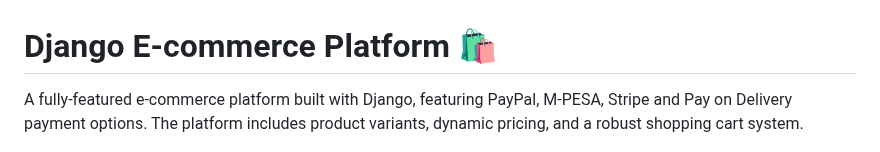
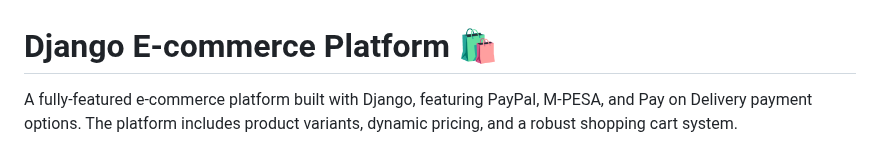
Before and after one commit to indieka900/dj_ecommerce, a Markdown page: README.md, the part around the change. Rendered like a GitHub page.

```diff
--- a/README.md
+++ b/README.md
@@ -1,6 +1,7 @@
 # Django E-commerce Platform 🛍️
 
-A fully-featured e-commerce platform built with Django, featuring PayPal, M-PESA, Stripe and Pay on Delivery payment options. The platform includes product variants, dynamic pricing, and a robust shopping cart system.
+A fully-featured e-commerce platform built with Django, featuring PayPal, M-PESA,
+and Pay on Delivery payment options. The platform includes product variants, dynamic pricing, and a robust shopping cart system.
 
 ![Main Dashboard](docs/images/dashboard.png)
 
```
